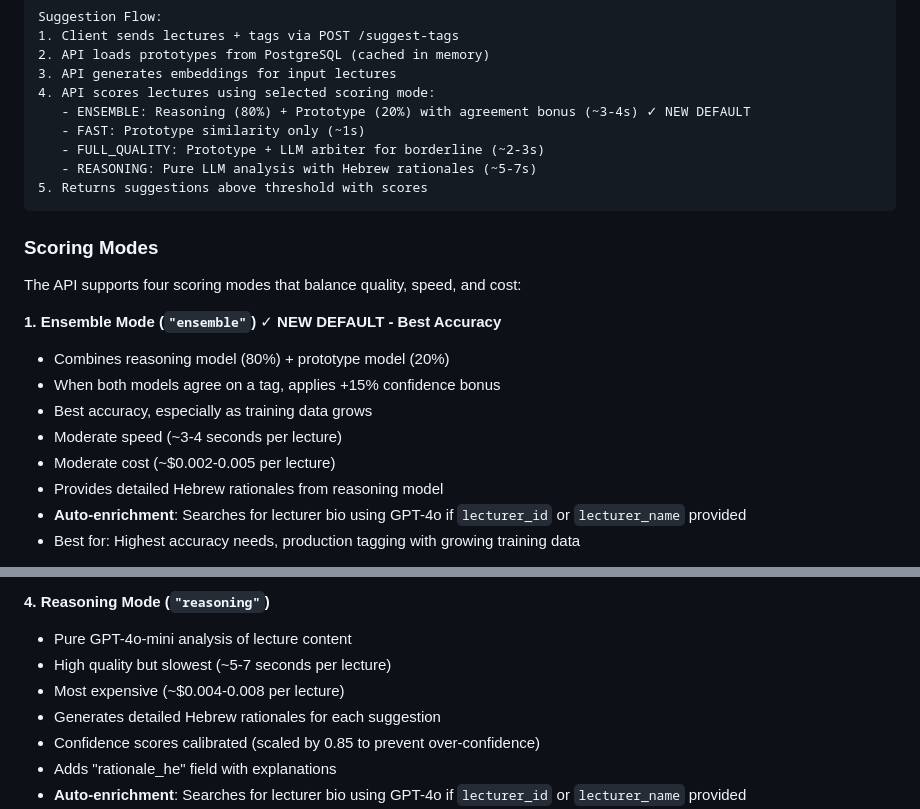
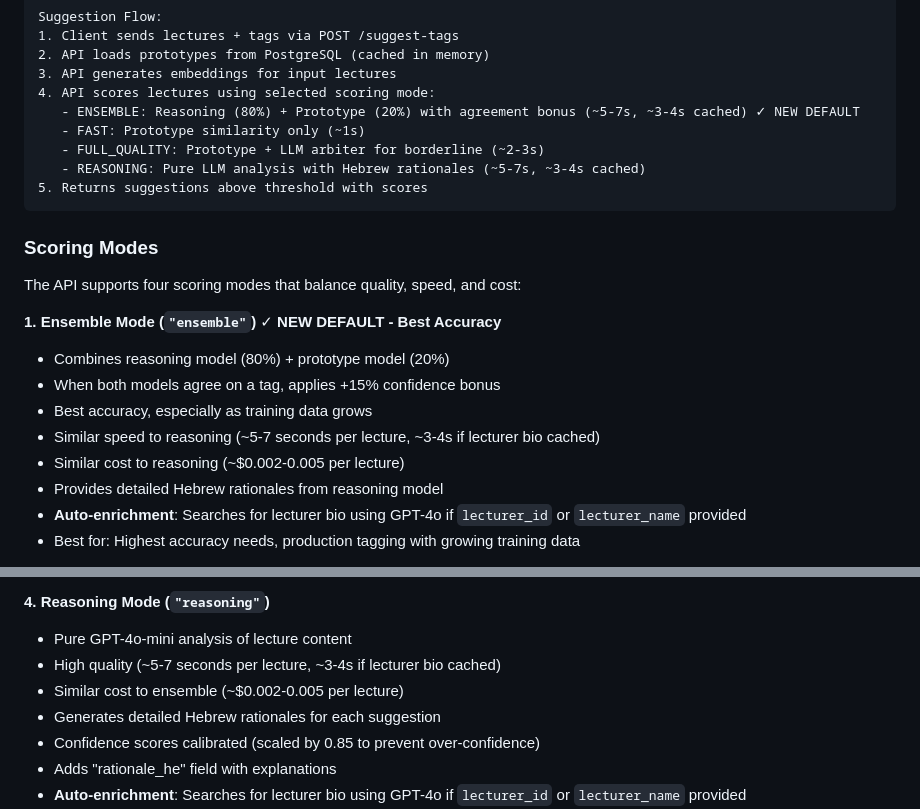
Before and after one commit to nadav-shpitzik/hallo-tag-enricher-ai-be, a Markdown page: replit.md, 2 parts joined by grey strips. Drawn GitHub-style.

Commit message:
Improve speed and caching for lecture suggestion modes
Update ENSEMBLE and REASONING scoring modes in replit.md to reflect cached performance improvements and clarify cost estimates.

Replit-Commit-Author: Agent
Replit-Commit-Session-Id: 413ab626-7158-4c65-8d6e-ba42e9f0214d
Replit-Commit-Checkpoint-Type: full_checkpoint
Replit-Commit-Screenshot-Url: https://storage.googleapis.com/screenshot-production-us-central1/221f915b-d8c5-4cb2-9bf9-b25c08aefacc/413ab626-7158-4c65-8d6e-ba42e9f0214d/TcNGTOn

````diff
--- a/replit.md
+++ b/replit.md
@@ -51,10 +51,10 @@ Suggestion Flow:
 2. API loads prototypes from PostgreSQL (cached in memory)
 3. API generates embeddings for input lectures
 4. API scores lectures using selected scoring mode:
-   - ENSEMBLE: Reasoning (80%) + Prototype (20%) with agreement bonus (~3-4s) ✓ NEW DEFAULT
+   - ENSEMBLE: Reasoning (80%) + Prototype (20%) with agreement bonus (~5-7s, ~3-4s cached) ✓ NEW DEFAULT
    - FAST: Prototype similarity only (~1s)
    - FULL_QUALITY: Prototype + LLM arbiter for borderline (~2-3s)
-   - REASONING: Pure LLM analysis with Hebrew rationales (~5-7s)
+   - REASONING: Pure LLM analysis with Hebrew rationales (~5-7s, ~3-4s cached)
 5. Returns suggestions above threshold with scores
 ```
 
@@ -66,8 +66,8 @@ The API supports four scoring modes that balance quality, speed, and cost:
 - Combines reasoning model (80%) + prototype model (20%)
 - When both models agree on a tag, applies +15% confidence bonus
 - Best accuracy, especially as training data grows
-- Moderate speed (~3-4 seconds per lecture)
-- Moderate cost (~$0.002-0.005 per lecture)
+- Similar speed to reasoning (~5-7 seconds per lecture, ~3-4s if lecturer bio cached)
+- Similar cost to reasoning (~$0.002-0.005 per lecture)
 - Provides detailed Hebrew rationales from reasoning model
 - **Auto-enrichment**: Searches for lecturer bio using GPT-4o if `lecturer_id` or `lecturer_name` provided
 - Best for: Highest accuracy needs, production tagging with growing training data
@@ -90,8 +90,8 @@ The API supports four scoring modes that balance quality, speed, and cost:
 
 **4. Reasoning Mode (`"reasoning"`)**
 - Pure GPT-4o-mini analysis of lecture content
-- High quality but slowest (~5-7 seconds per lecture)
-- Most expensive (~$0.004-0.008 per lecture)
+- High quality (~5-7 seconds per lecture, ~3-4s if lecturer bio cached)
+- Similar cost to ensemble (~$0.002-0.005 per lecture)
 - Generates detailed Hebrew rationales for each suggestion
 - Confidence scores calibrated (scaled by 0.85 to prevent over-confidence)
 - Adds "rationale_he" field with explanations
````
